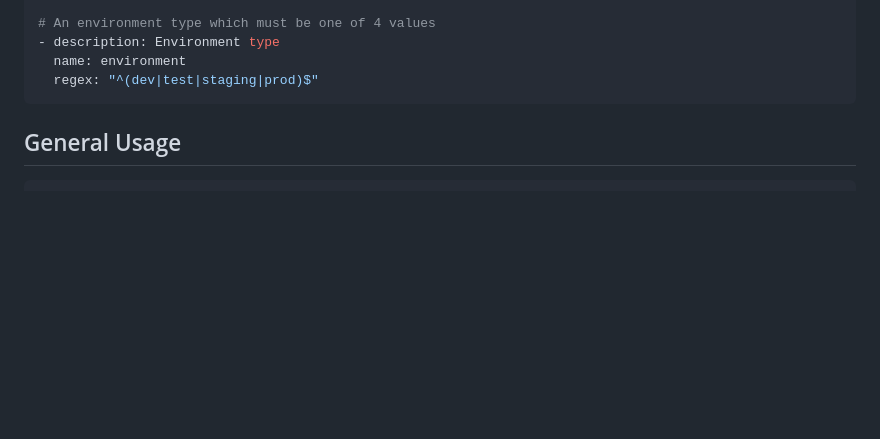
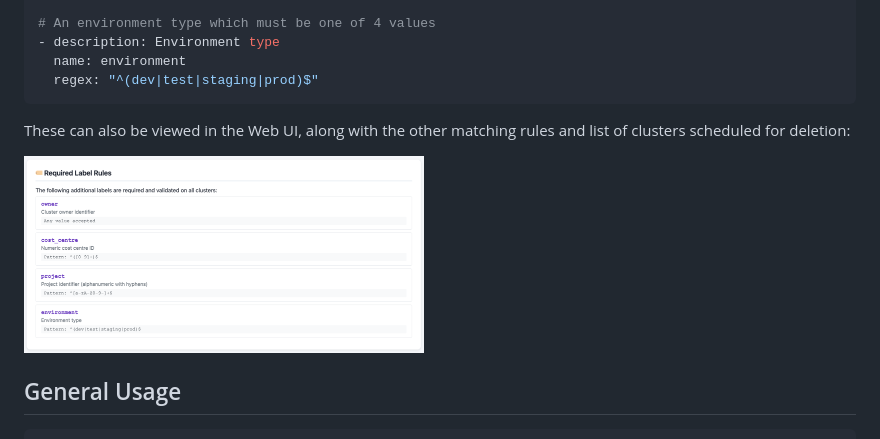
Before and after one commit to markround/nkp-cluster-cleaner, a Markdown page: README.md, the part around the change. Rendered like a GitHub page; pictures changed too: docs/labels.png (added); blank space fills up the shorter version.

````diff
--- a/README.md
+++ b/README.md
@@ -76,6 +76,10 @@ extra_labels:
   name: environment
   regex: "^(dev|test|staging|prod)$"
 ```
+
+These can also be viewed in the Web UI, along with the other matching rules and list of clusters scheduled for deletion:
+
+<img src="/docs/labels.png" width="400">
 
 
 ## General Usage
````
